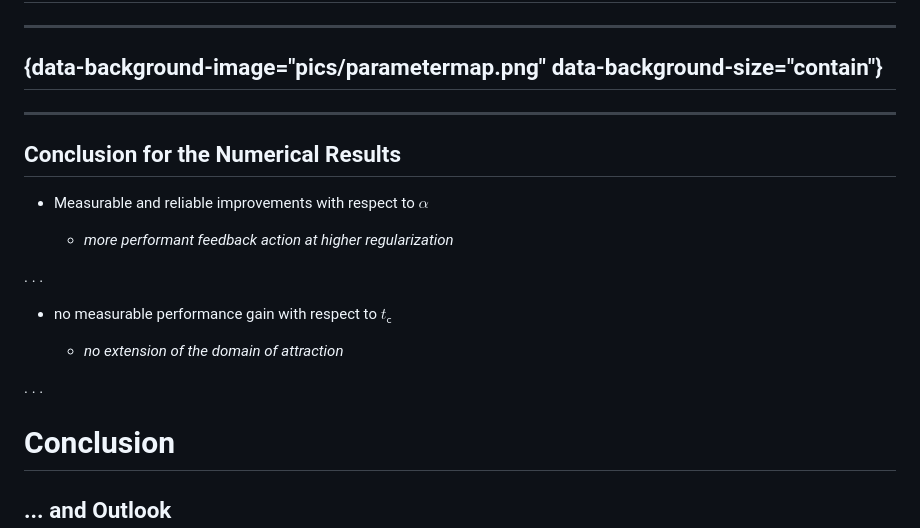
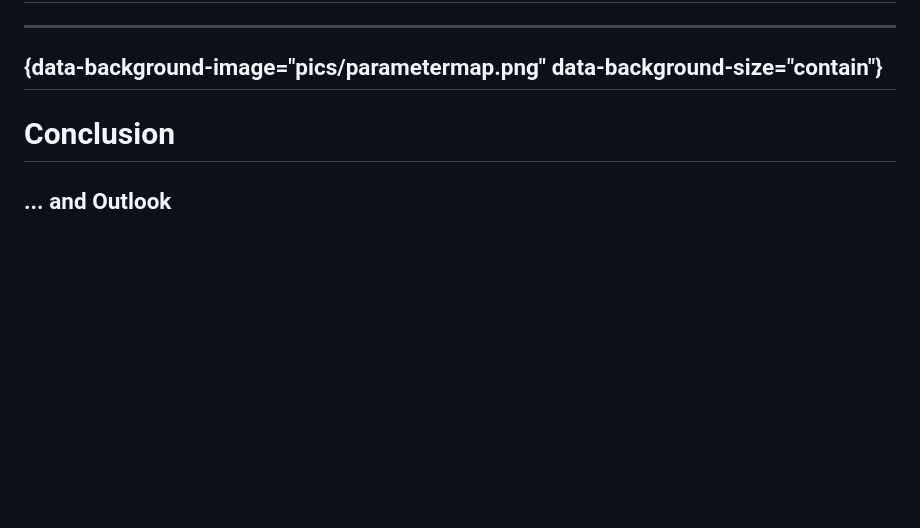
Before and after one commit to highlando/23-DMV-talk-LPV-approx, a Markdown page: slides.md, the part around the change. Rendered like a GitHub page; blank space fills up the shorter version.

Commit message:
updated the slides md

```diff
--- a/slides.md
+++ b/slides.md
@@ -491,23 +491,6 @@ Less regularization
 ## {data-background-image="pics/parametermap.png" data-background-size="contain"}
 
 
----
-
-## Conclusion for the Numerical Results
-
-* Measurable and reliable improvements with respect to $\alpha$
-
-  * *more performant feedback action at higher regularization*
-
-. . .
-
-* no measurable performance gain with respect to $t_{\mathsf c}$
-
-  * *no extension of the domain of attraction*
-
-. . .
-
-
 # Conclusion
 
 ## ... and Outlook
```
